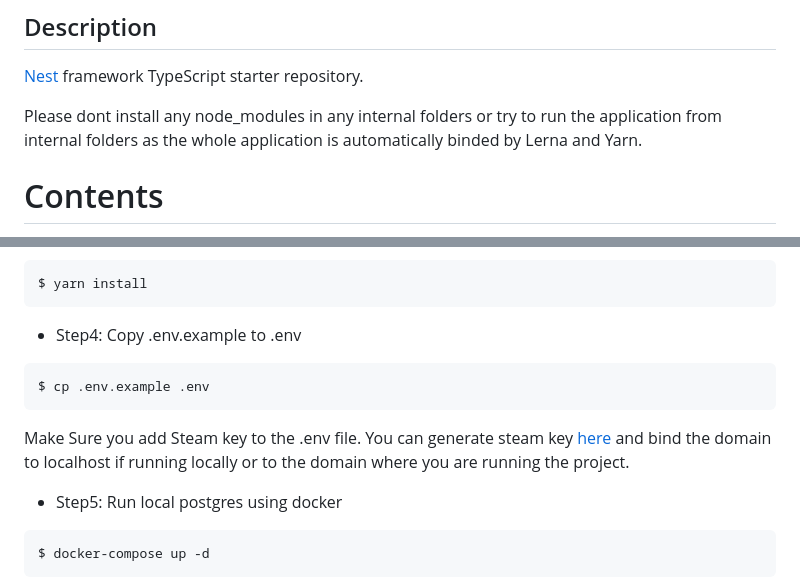
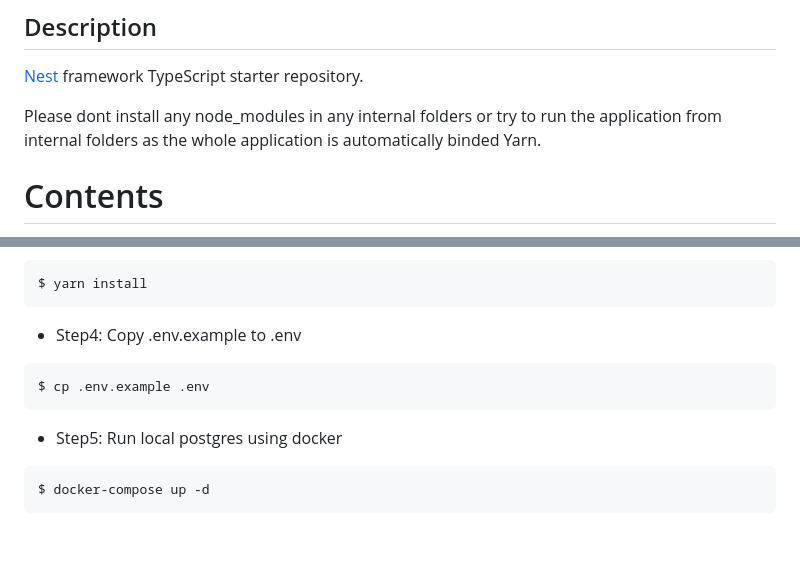
Before and after one commit to ChoudharyNavit22/sitemate-backend, a Markdown page: README.md, 2 parts joined by grey strips. GitHub-like rendering; blank space fills up the shorter version.

Commit message:
fix(SB-2): updated Readme.md

````diff
--- a/README.md
+++ b/README.md
@@ -26,7 +26,7 @@
 
 [Nest](https://github.com/nestjs/nest) framework TypeScript starter repository.
 
-Please dont install any node_modules in any internal folders or try to run the application from internal folders as the whole application is automatically binded by Lerna and Yarn.
+Please dont install any node_modules in any internal folders or try to run the application from internal folders as the whole application is automatically binded Yarn.
 
 # Contents
 
@@ -99,8 +99,6 @@ $ yarn install
 $ cp .env.example .env
 ```
 
-Make Sure you add Steam key to the .env file. You can generate steam key [here](https://steamcommunity.com/dev/apikey) and bind the domain to localhost if running locally or to the domain where you are running the project.
-
 * Step5: Run local postgres using docker
 
 ```
````
